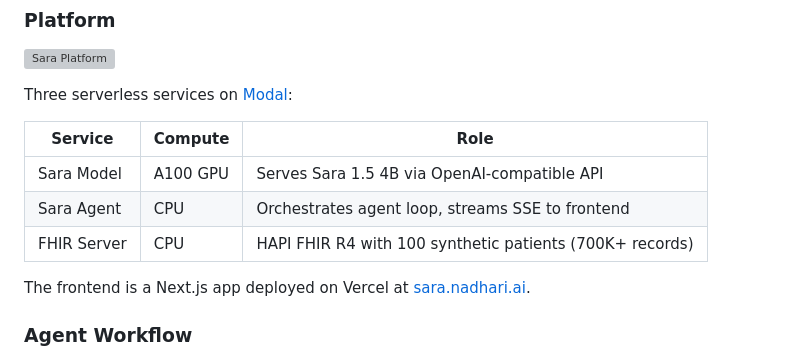
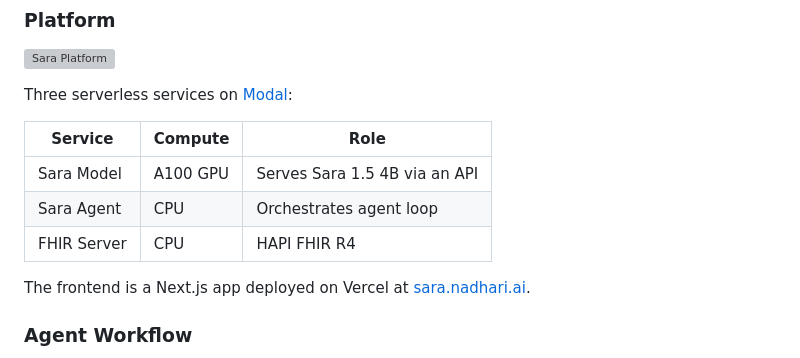
Before and after one commit to Alfaxad/Sara, a Markdown page: README.md, the part around the change. GitHub-like rendering; grey boxes are pictures that could not be loaded.

Commit message:
Refine service descriptions in README
Updated service descriptions for clarity.

```diff
--- a/README.md
+++ b/README.md
@@ -34,9 +34,9 @@ Three serverless services on [Modal](https://modal.com):
 
 | Service | Compute | Role |
 |---------|---------|------|
-| Sara Model | A100 GPU | Serves Sara 1.5 4B via OpenAI-compatible API |
-| Sara Agent | CPU | Orchestrates agent loop, streams SSE to frontend |
-| FHIR Server | CPU | HAPI FHIR R4 with 100 synthetic patients (700K+ records) |
+| Sara Model | A100 GPU | Serves Sara 1.5 4B via an API |
+| Sara Agent | CPU | Orchestrates agent loop |
+| FHIR Server | CPU | HAPI FHIR R4 |
 
 The frontend is a Next.js app deployed on Vercel at [sara.nadhari.ai](https://sara.nadhari.ai/).
 
```
